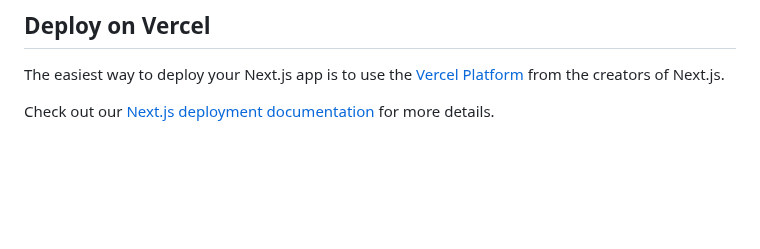
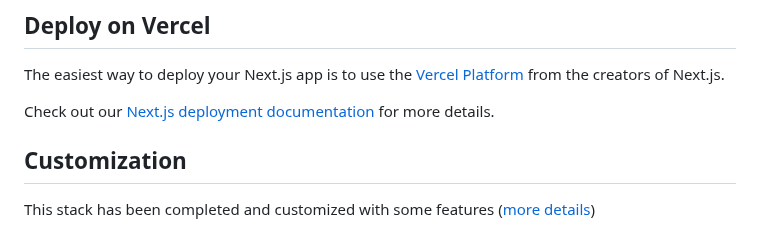
Before and after one commit to samuel-gomez/starter-nextjs, a Markdown page: README.md, the part around one of its changes. GitHub-like rendering; blank space fills up the shorter version.

```diff
--- a/README.md
+++ b/README.md
@@ -32,3 +34,7 @@ You can check out [the Next.js GitHub repository](https://github.com/vercel/next
 The easiest way to deploy your Next.js app is to use the [Vercel Platform](https://vercel.com/new?utm_medium=default-template&filter=next.js&utm_source=create-next-app&utm_campaign=create-next-app-readme) from the creators of Next.js.
 
 Check out our [Next.js deployment documentation](https://nextjs.org/docs/deployment) for more details.
+
+## Customization
+
+This stack has been completed and customized with some features ([more details](./docs/CUSTOMIZATION.md))
```
Also changed, not shown: other parts of README.md (+2 -0 lines), docs/CUSTOMIZATION.md (renamed from STEPS.md, +34 -5 lines), docs/img/commitizen-prompt.jpg (added), 2 other files.
